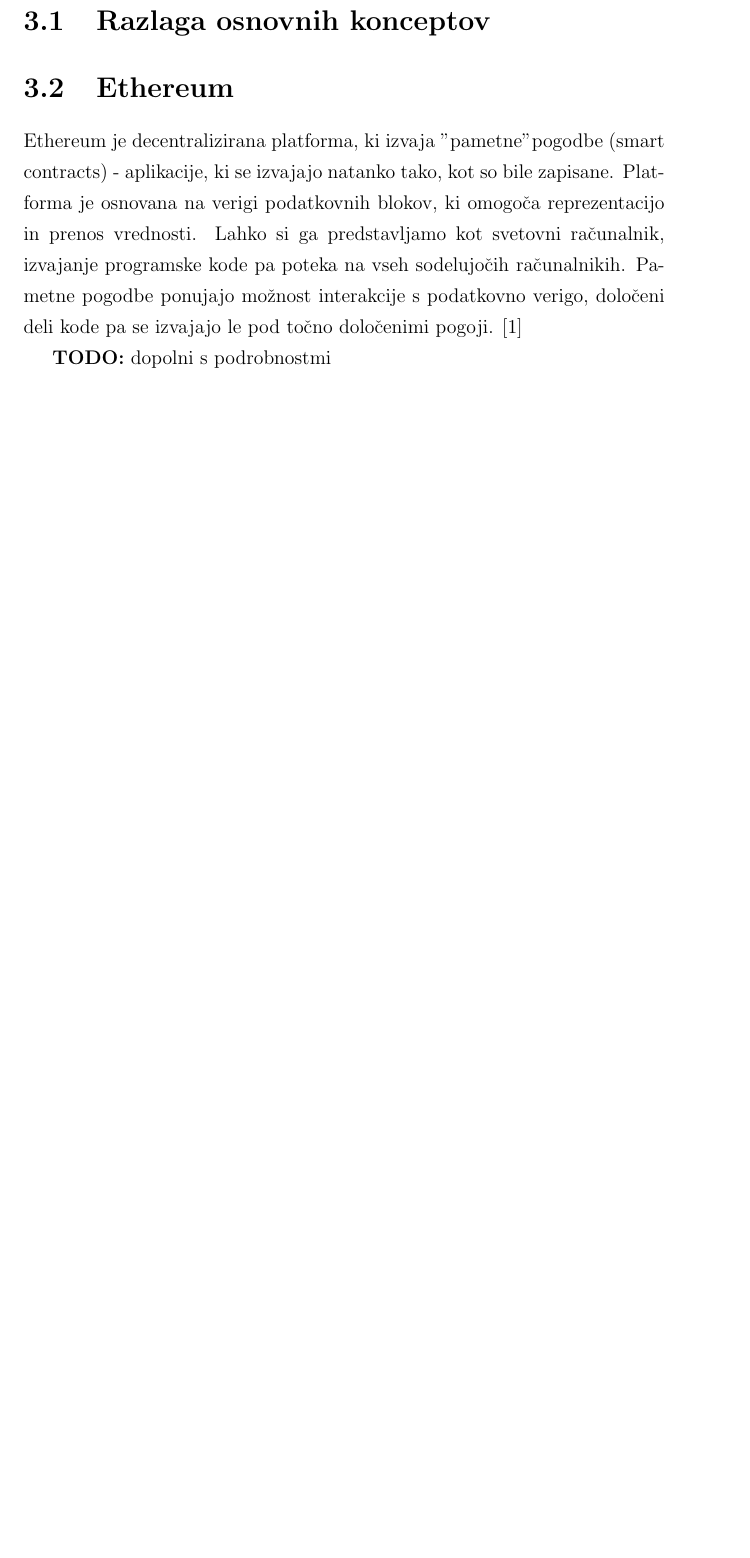
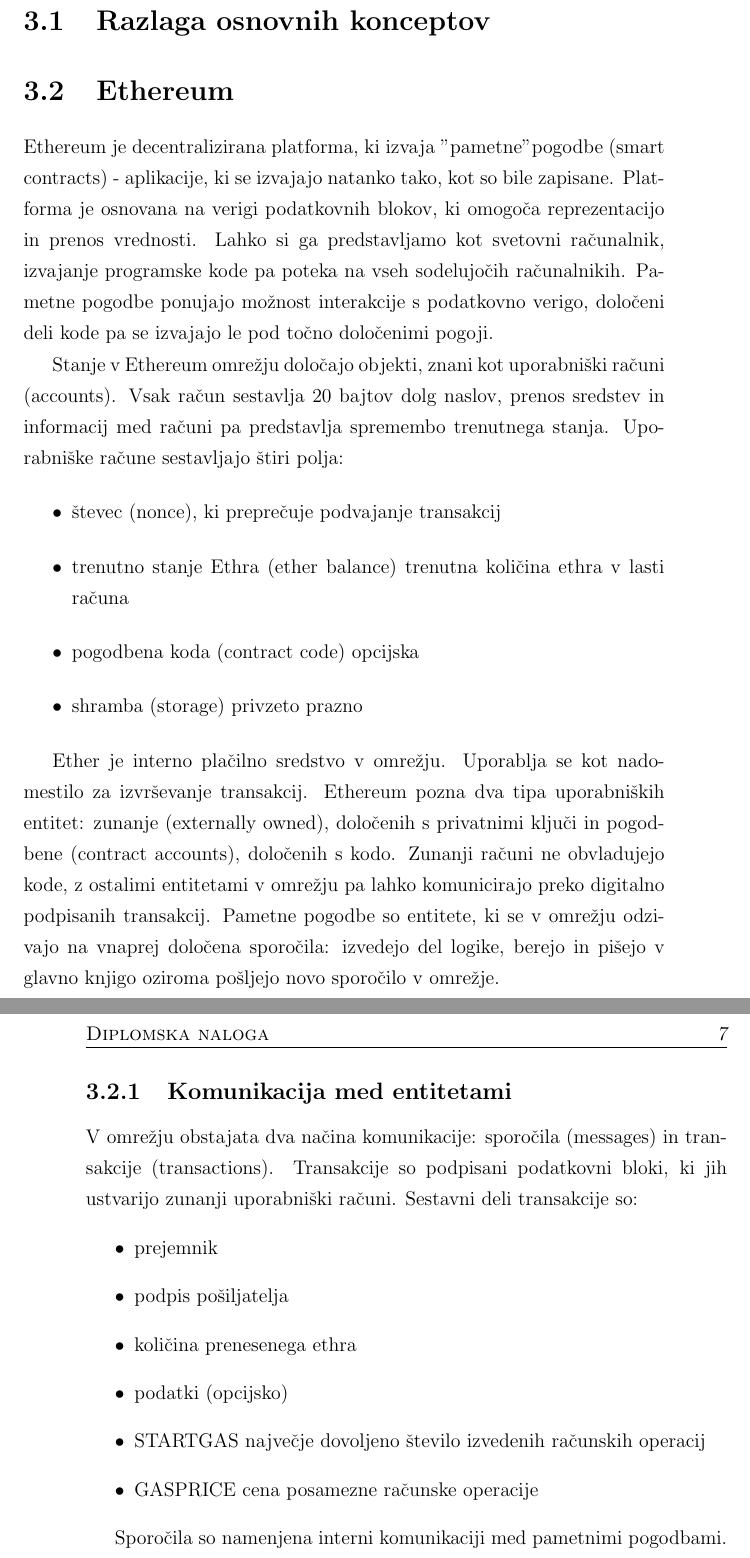
Before and after one commit to primozH/diploma, a LaTeX book (mikrostoritve_in_decentralizacija.tex): part of page 22 of 29 before the commit and two parts of pages 22 and 23 of 33 after it, the two joined at a grey line, cut so that both start at the same text, the shorter picture padded with empty space. Compiled offline with pdfLaTeX.

Commit message:
nekaj o ethereumu

```diff
--- a/vzorec_dip_Seminar.tex
+++ b/mikrostoritve_in_decentralizacija.tex
@@ -432,4 +432,38 @@
 Ethereum je decentralizirana platforma, ki izvaja "pametne" pogodbe (smart contracts) - aplikacije, ki se izvajajo natanko tako, kot so bile zapisane.
 Platforma je osnovana na verigi podatkovnih blokov, ki omogoča reprezentacijo in prenos vrednosti.
 Lahko si ga predstavljamo kot svetovni računalnik, izvajanje programske kode pa poteka na vseh sodelujočih računalnikih.
-Pametne pogodbe ponujajo možnost interakcije s podatkovno verigo, določeni deli kode pa se izvajajo le pod točno določenimi pogoji. \cite{ethereumWhitepaper}
+Pametne pogodbe ponujajo možnost interakcije s podatkovno verigo, določeni deli kode pa se izvajajo le pod točno določenimi pogoji.
+
+Stanje v Ethereum omrežju določajo objekti, znani kot uporabniški računi (accounts).
+Vsak račun sestavlja 20 bajtov dolg naslov, prenos sredstev in informacij med računi pa predstavlja spremembo trenutnega stanja.
+Uporabniške račune sestavljajo štiri polja:
+\begin{itemize}
+\item števec (nonce), ki preprečuje podvajanje transakcij
+\item trenutno stanje Ethra (ether balance) trenutna količina ethra v lasti računa
+\item pogodbena koda (contract code) opcijska
+\item shramba (storage) privzeto prazno
+\end{itemize}
+
+Ether je interno plačilno sredstvo v omrežju.
+Uporablja se kot nadomestilo za izvrševanje transakcij.
+Ethereum pozna dva tipa uporabniških entitet: zunanje (externally owned), določenih s privatnimi ključi in pogodbene (contract accounts), določenih s kodo.
+Zunanji računi ne obvladujejo kode, z ostalimi entitetami v omrežju pa lahko komunicirajo preko digitalno podpisanih transakcij.
+Pametne pogodbe so entitete, ki se v omrežju odzivajo na vnaprej določena sporočila: izvedejo del logike, berejo in pišejo v glavno knjigo oziroma pošljejo novo sporočilo v omrežje.
+
+\subsection{Komunikacija med entitetami}
+V omrežju obstajata dva načina komunikacije: sporočila (messages) in transakcije (transactions).
+Transakcije so podpisani podatkovni bloki, ki jih ustvarijo zunanji uporabniški računi.
+Sestavni deli transakcije so:
+\begin{itemize}
+	\item prejemnik
+	\item podpis pošiljatelja
+	\item količina prenesenega ethra
+	\item podatki (opcijsko)
+	\item STARTGAS največje dovoljeno število izvedenih računskih operacij
+	\item GASPRICE cena posamezne računske operacije
+\end{itemize}
+
+Sporočila so namenjena interni komunikaciji med pametnimi pogodbami.
+So le navidezni objekti, obstajajo izključno v izvajalnem okolju.
+Sestavlja jih:
+\begin{itemize}
@@ -436,3 +485,2 @@
 
 
-\textbf{TODO:} dopolni s podrobnostmi
```
Also changed, not shown: vzorec_dip_Seminar.pdf, mikrostoritve_in_decentralizacija.tex (35 more changed lines).
